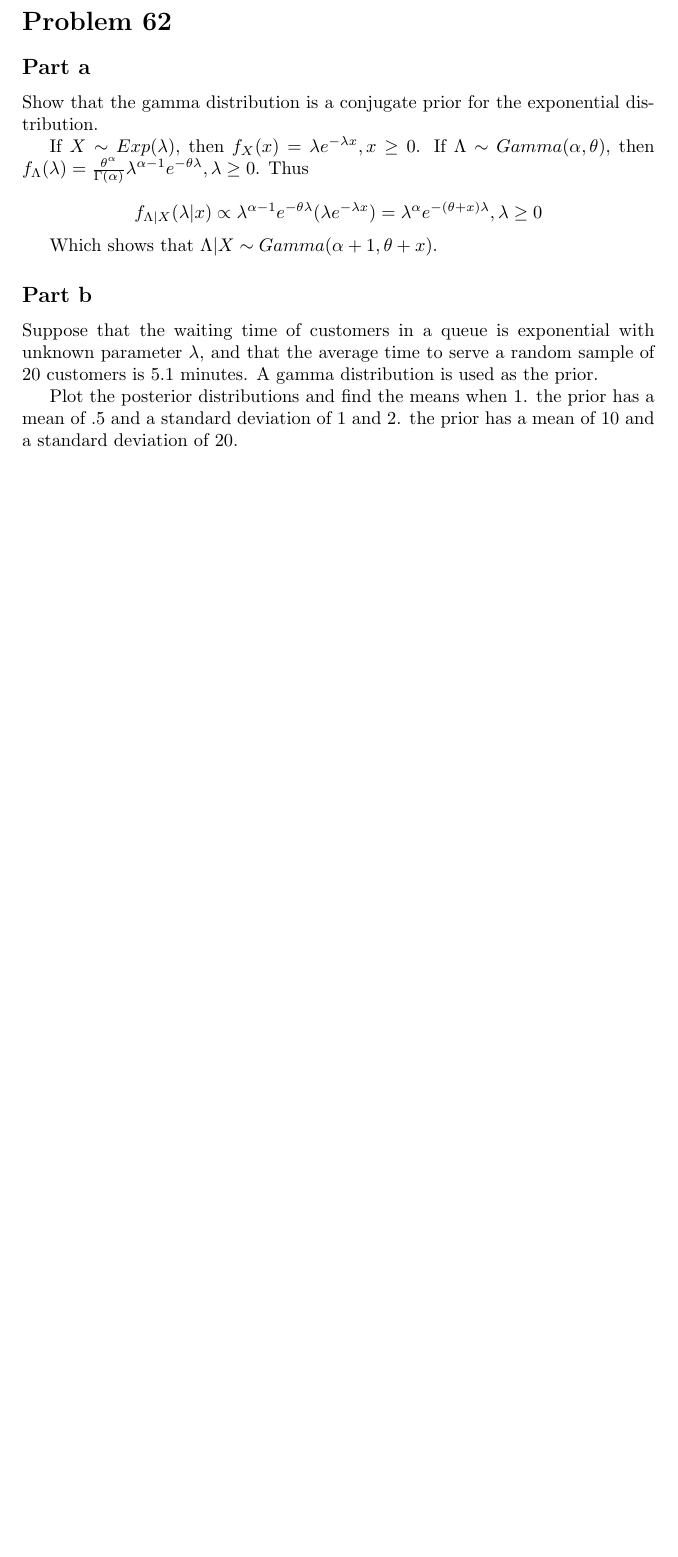
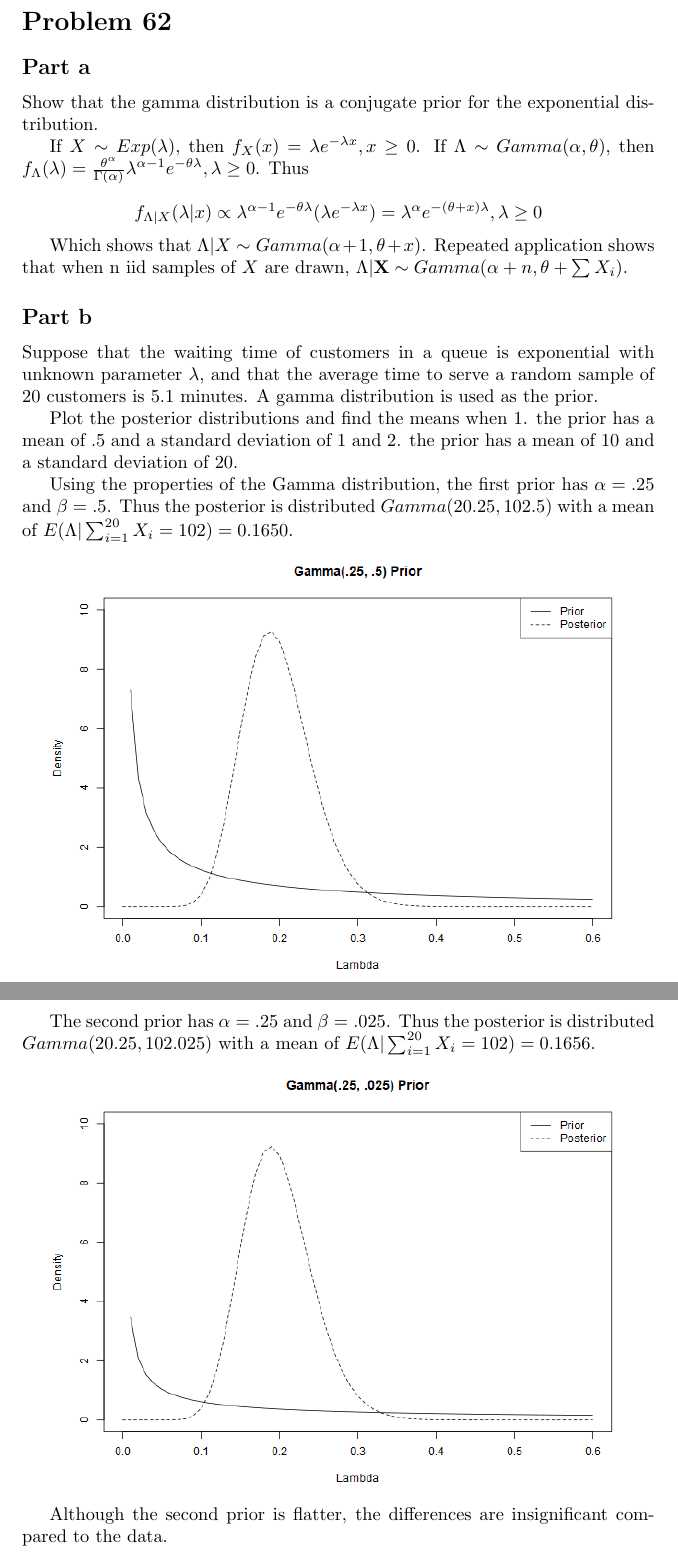
Before and after one commit to aulchen/rice_stats, a LaTeX document (Chapter8/Problem62.tex): part of the page before the commit and two parts of pages 1 and 2 of 2 after it, the two joined at a grey line, cut so that both start at the same text, the shorter picture padded with empty space. Compiled offline with pdfLaTeX.

```diff
--- a/Chapter8/Problem62.tex
+++ b/Chapter8/Problem62.tex
@@ -2,6 +2,7 @@
 \usepackage{amsmath}
 \usepackage{amsfonts}
 \usepackage{amssymb}
+\usepackage{graphicx}
 
 \newenvironment{proof}{\paragraph{Proof:}}{\hfill$\square$}
 \newtheorem{theorem}{Theorem}
@@ -26,7 +27,7 @@
 f_{\Lambda|X}(\lambda|x) \propto \lambda^{\alpha-1}e^{-\theta\lambda} (\lambda e^{-\lambda x}) = \lambda^\alpha e^{-(\theta + x)\lambda}, \lambda \geq 0
 \]
 
-Which shows that $\Lambda|X \sim Gamma(\alpha+1, \theta+x)$.
+Which shows that $\Lambda|X \sim Gamma(\alpha+1, \theta+x)$. Repeated application shows that when n iid samples of $X$ are drawn, $\Lambda|\mathbf{X} \sim Gamma(\alpha+n, \theta+\sum X_i)$.
 
 \subsection*{Part b}
 
@@ -34,4 +35,14 @@
 
 Plot the posterior distributions and find the means when 1. the prior has a mean of .5 and a standard deviation of 1 and 2. the prior has a mean of 10 and a standard deviation of 20.
 
+Using the properties of the Gamma distribution, the first prior has $\alpha = .25$ and $\beta = .5$. Thus the posterior is distributed $Gamma(20.25, 102.5)$ with a mean of $E(\Lambda|\sum_{i=1}^{20} X_i = 102) = 0.1650$.
+
+\includegraphics[scale = .5]{output/Problem62Plot_a.png}
+
+The second prior has $\alpha = .25$ and $\beta = .025$. Thus the posterior is distributed $Gamma(20.25, 102.025)$ with a mean of $E(\Lambda|\sum_{i=1}^{20} X_i = 102) = 0.1656$.
+
+\includegraphics[scale = .5]{output/Problem62Plot_b.png}
+
+Although the second prior is flatter, the differences are insignificant compared to the data.
+
 \end{document}
```
Also changed, not shown: Chapter8/output/Problem62Plot_a.png, Chapter8/output/Problem62Plot_b.png, 2 other files.
